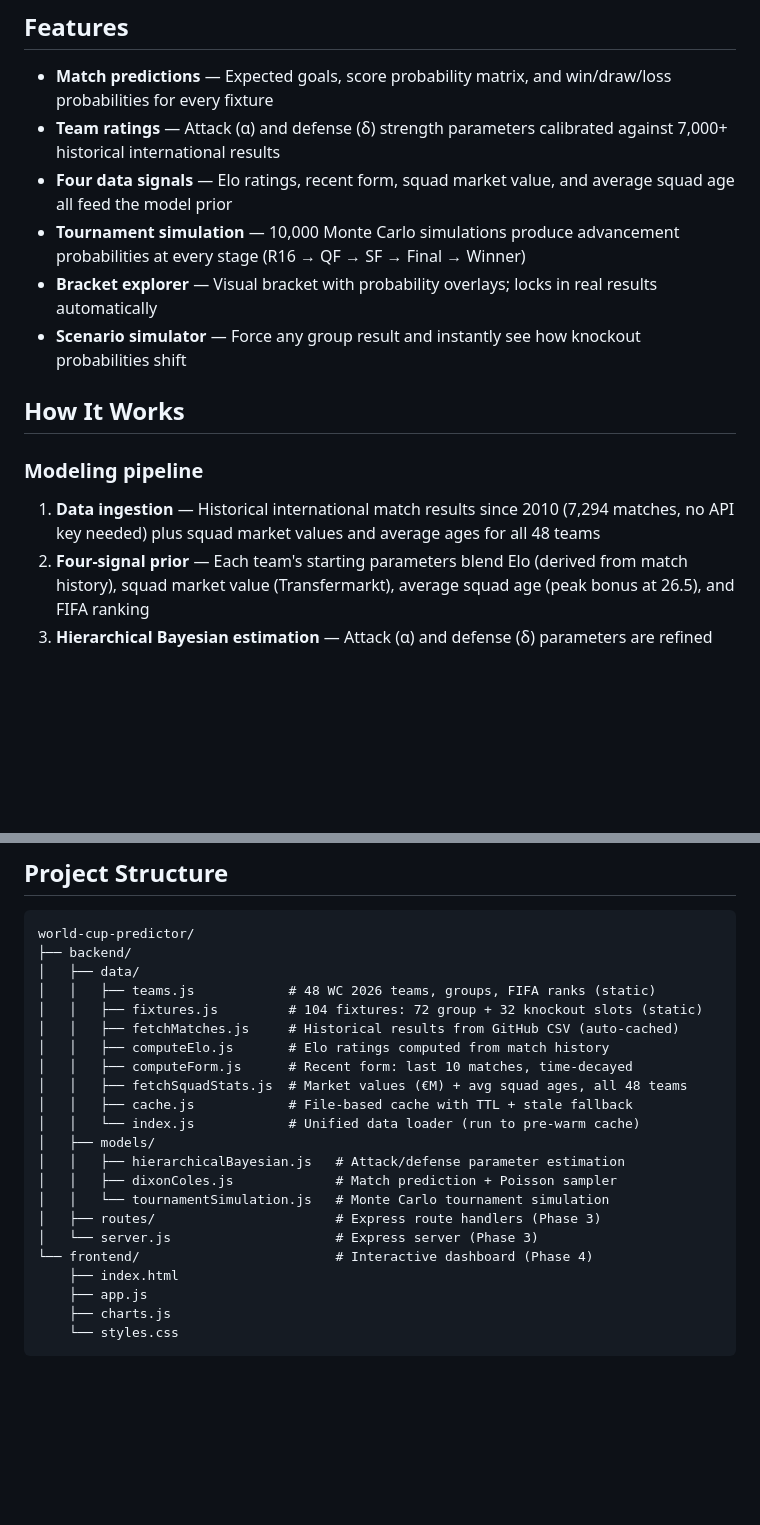
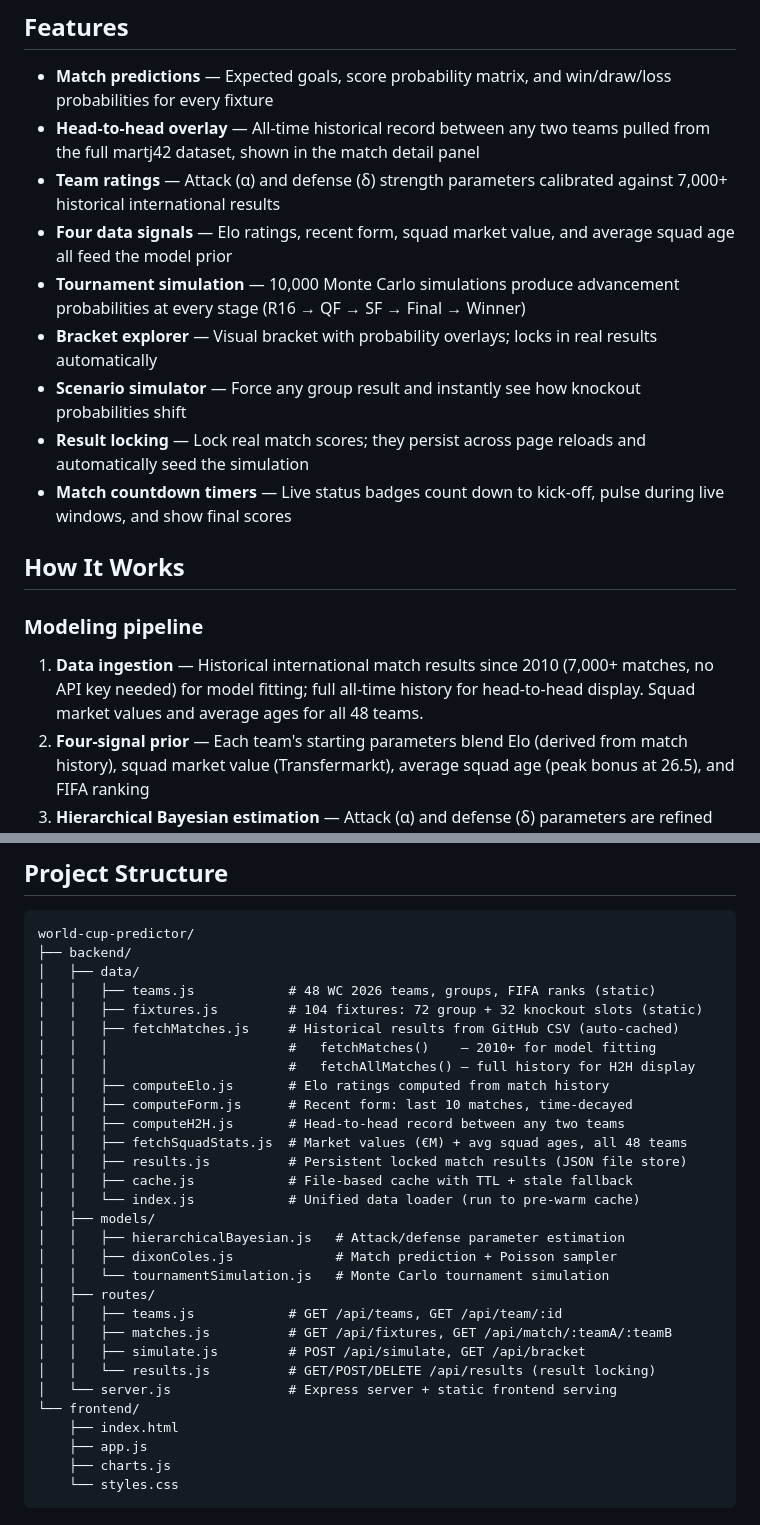
Before and after one commit to kristian-schmidt-scf/world-cup-predictor, a Markdown page: README.md, 2 parts joined by grey strips. Rendered like a GitHub page; blank space fills up the shorter version.

```diff
--- a/README.md
+++ b/README.md
@@ -5,17 +5,20 @@ An interactive web tool for predicting FIFA World Cup 2026 outcomes using hierar
 ## Features
 
 - **Match predictions** — Expected goals, score probability matrix, and win/draw/loss probabilities for every fixture
+- **Head-to-head overlay** — All-time historical record between any two teams pulled from the full martj42 dataset, shown in the match detail panel
 - **Team ratings** — Attack (α) and defense (δ) strength parameters calibrated against 7,000+ historical international results
 - **Four data signals** — Elo ratings, recent form, squad market value, and average squad age all feed the model prior
 - **Tournament simulation** — 10,000 Monte Carlo simulations produce advancement probabilities at every stage (R16 → QF → SF → Final → Winner)
 - **Bracket explorer** — Visual bracket with probability overlays; locks in real results automatically
 - **Scenario simulator** — Force any group result and instantly see how knockout probabilities shift
+- **Result locking** — Lock real match scores; they persist across page reloads and automatically seed the simulation
+- **Match countdown timers** — Live status badges count down to kick-off, pulse during live windows, and show final scores
 
 ## How It Works
 
 ### Modeling pipeline
 
-1. **Data ingestion** — Historical international match results since 2010 (7,294 matches, no API key needed) plus squad market values and average ages for all 48 teams
+1. **Data ingestion** — Historical international match results since 2010 (7,000+ matches, no API key needed) for model fitting; full all-time history for head-to-head display. Squad market values and average ages for all 48 teams.
 2. **Four-signal prior** — Each team's starting parameters blend Elo (derived from match history), squad market value (Transfermarkt), average squad age (peak bonus at 26.5), and FIFA ranking
 3. **Hierarchical Bayesian estimation** — Attack (α) and defense (δ) parameters are refined via iterative MLE with L2 regularisation (pooled prior), converging in ~20 iterations
 4. **Dixon-Coles Poisson model** — Per-match λ = exp(α_attack + δ_defense); τ correction (ρ = −0.13) adjusts for the over-frequency of 0-0 and 1-1 results
@@ -40,18 +43,26 @@ world-cup-predictor/
 │   │   ├── teams.js            # 48 WC 2026 teams, groups, FIFA ranks (static)
 │   │   ├── fixtures.js         # 104 fixtures: 72 group + 32 knockout slots (static)
 │   │   ├── fetchMatches.js     # Historical results from GitHub CSV (auto-cached)
+│   │   │                       #   fetchMatches()    — 2010+ for model fitting
+│   │   │                       #   fetchAllMatches() — full history for H2H display
 │   │   ├── computeElo.js       # Elo ratings computed from match history
 │   │   ├── computeForm.js      # Recent form: last 10 matches, time-decayed
+│   │   ├── computeH2H.js       # Head-to-head record between any two teams
 │   │   ├── fetchSquadStats.js  # Market values (€M) + avg squad ages, all 48 teams
+│   │   ├── results.js          # Persistent locked match results (JSON file store)
 │   │   ├── cache.js            # File-based cache with TTL + stale fallback
 │   │   └── index.js            # Unified data loader (run to pre-warm cache)
 │   ├── models/
 │   │   ├── hierarchicalBayesian.js   # Attack/defense parameter estimation
 │   │   ├── dixonColes.js             # Match prediction + Poisson sampler
 │   │   └── tournamentSimulation.js   # Monte Carlo tournament simulation
-│   ├── routes/                       # Express route handlers (Phase 3)
-│   └── server.js                     # Express server (Phase 3)
-└── frontend/                         # Interactive dashboard (Phase 4)
+│   ├── routes/
+│   │   ├── teams.js            # GET /api/teams, GET /api/team/:id
+│   │   ├── matches.js          # GET /api/fixtures, GET /api/match/:teamA/:teamB
+│   │   ├── simulate.js         # POST /api/simulate, GET /api/bracket
+│   │   └── results.js          # GET/POST/DELETE /api/results (result locking)
+│   └── server.js               # Express server + static frontend serving
+└── frontend/
     ├── index.html
     ├── app.js
     ├── charts.js
```
Also changed, not shown: other parts of README.md (+20 -25 lines), project_plan.md (+73 -29 lines).
